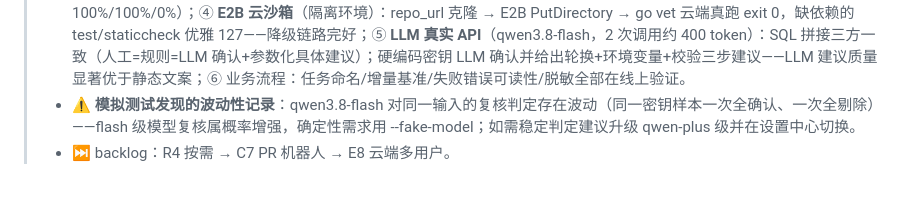
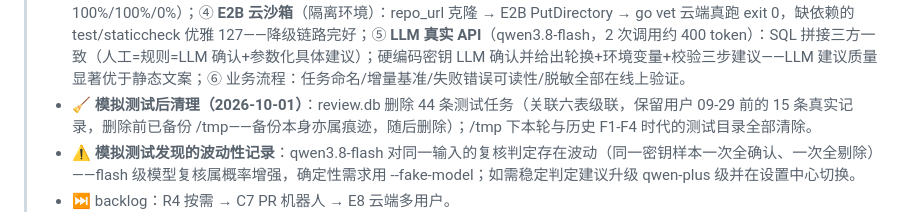
Before and after one commit to ImaiChika/code-review-agent, a Markdown page: PROJECT_GUIDE.md, the part around the change. Drawn GitHub-style; blank space fills up the shorter version.

Commit message:
docs(M8): 模拟测试后清理记录（44 条测试任务出库，保留用户真实数据）

```diff
--- a/PROJECT_GUIDE.md
+++ b/PROJECT_GUIDE.md
@@ -769,6 +769,7 @@ rules:
 > - ✅ **repo_url 仓库整体审查（2026-10-01，用户需求：给 GitHub 链接自动查验、无需上传代码）**：① **采集**——`review/repourl.go`：浅克隆 depth=1（可选 repo_ref 分支/tag），GITHUB_TOKEN 自动注入私有仓库鉴权（x-access-token，**错误信息自动脱敏 token**）；文件采集跳过 vendor/node_modules/dist/build/.git 等 9 类目录、二进制嗅探（NUL）、单文件 1MB/总数 1000 上限（超限给可读错误与替代路径建议）；② **管线复用**——全文件按新增行审查（--files 语义）+ **D3 类型加载（克隆目录）+ D7 增量对比（input_path=owner/repo，同仓库再查自动出增量）+ W1 多语言兜底** 全部在克隆目录生效；路径相对化（克隆临时目录随机，绝对路径会破坏增量匹配——测试首跑抓到）；③ **server**——`repo_url/repo_ref` 入参（github.com 白名单 + `..` 段拒绝 + owner/repo 简写）、沙箱条件扩展（repo_url 可开）、任务命名/LLM 开关照常；④ **前端**——第 6 个输入 tab「GitHub 仓库」。测试：review 集成 +1（本地 bare remote 两轮：克隆整体审查检出密钥 → 修复+新增 → 增量对比三态；**首跑暴露测试自身漏 push**——两轮同内容增量空属正确）、server +1（非法链接 400×4/合法 202×3）、redact 单测；门禁 75 样本 100%/100%/0%；13 包 `-race` 全绿；线上真仓冒烟 octocat/Hello-World 两轮整查完成（克隆→整审→增量对比链路验证）。**过程中修两个真实缺陷**：① URL 双前缀（`github.com/github.com/...`——服务器传完整 https URL 时旧拼接逻辑再叠一次前缀，线上冒烟暴露；错误信息补 git stderr 末行后秒级定位）；② 链接规范化抽为 `canonicalizeRepoURL` 独立函数 + 回归单测 7 形态（含本地 bare 路径透传与 owner/repo 简写分流）。CI 曾抓到 Linux git 默认分支差异（init -b main 显式化）。
 > - 🔬 **真实仓库模拟测试（2026-10-01，用户要求的端到端仿真）**：选定 4 个真实 GitHub 仓库（octocat/Hello-World 基线、tomnomnom/waybackurls 341 行 Go 工具、segmentio/ksuid 2581 行 Go 库、trekhleb/learn-python 多语言）——**先人工通读建 ground truth，再无 LLM 规则审查对比，最后挑小样本真实 qwen3.8-flash API 复核三方对照**。扩展指标：克隆+审查耗时（2-4.6s/仓）、命中分布、FP/FN 逐条甄别、增量对比、E2B 云沙箱、LLM 送审/剔除/建议计数、evidence 脱敏。
 > - 📊 **模拟测试结果**：① 基线 0 发现 ✓；② 四仓 findings 首跑 23 条，人工甄别全部为误报，归为 4 类惯用法（测试文件 `_` 丢弃 ×18、go func 内 defer wg.Done、pylintrc 正则配置、库代码 panic ×3）——修复后复跑 **0 findings + 6 warnings**（全合法：panic 降级 ×3、缺测试 ×3），FP 100% 消除；③ 误报猎捕成果以 4 个陷阱样本锁死入数据集（77 样本门禁 100%/100%/0%）；④ **E2B 云沙箱**（隔离环境）：repo_url 克隆 → E2B PutDirectory → go vet 云端真跑 exit 0，缺依赖的 test/staticcheck 优雅 127——降级链路完好；⑤ **LLM 真实 API**（qwen3.8-flash，2 次调用约 400 token）：SQL 拼接三方一致（人工=规则=LLM 确认+参数化具体建议）；硬编码密钥 LLM 确认并给出轮换+环境变量+校验三步建议——LLM 建议质量显著优于静态文案；⑥ 业务流程：任务命名/增量基准/失败错误可读性/脱敏全部在线上验证。
+> - 🧹 **模拟测试后清理（2026-10-01）**：review.db 删除 44 条测试任务（关联六表级联，保留用户 09-29 前的 15 条真实记录，删除前已备份 /tmp——备份本身亦属痕迹，随后删除）；/tmp 下本轮与历史 F1-F4 时代的测试目录全部清除。
 > - ⚠️ **模拟测试发现的波动性记录**：qwen3.8-flash 对同一输入的复核判定存在波动（同一密钥样本一次全确认、一次全剔除）——flash 级模型复核属概率增强，确定性需求用 --fake-model；如需稳定判定建议升级 qwen-plus 级并在设置中心切换。
 > - ⏭ backlog：R4 按需 → C7 PR 机器人 → E8 云端多用户。
 
```
